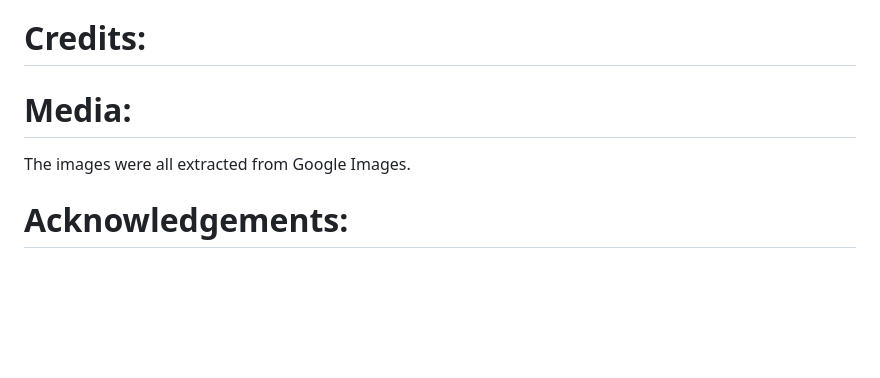
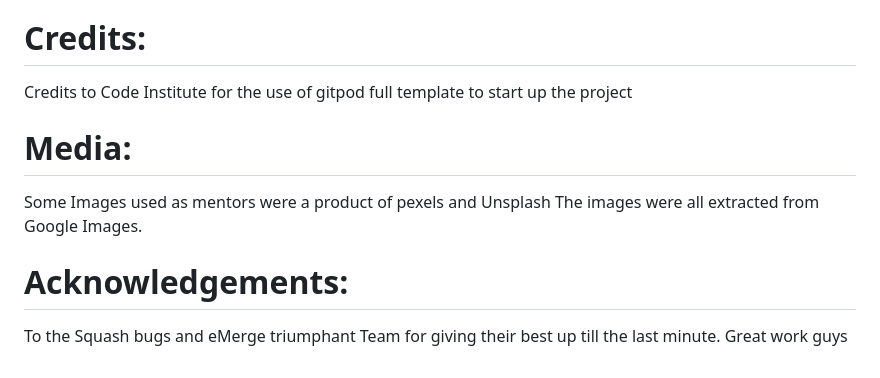
Before and after one commit to folarin-ogungbemi/Femtoring, a Markdown page: README.md, the part around the change. Drawn GitHub-style; blank space fills up the shorter version.

Commit message:
Update README.md (#95)
Add credits, media and acknowledgement.

```diff
--- a/README.md
+++ b/README.md
@@ -266,9 +266,10 @@ The link for the live website can be found here: https://femtoring.herokuapp.com
     * The postgreSQL Database used for the program.
 
 # Credits:
-
+Credits to Code Institute for the use of gitpod full template to start up the project
 # Media:
-
+Some Images used as mentors were a product of pexels and Unsplash
 The images were all extracted from Google Images.
 
 # Acknowledgements:
+To the Squash bugs and eMerge triumphant Team for giving their best up till the last minute. Great work guys
```
